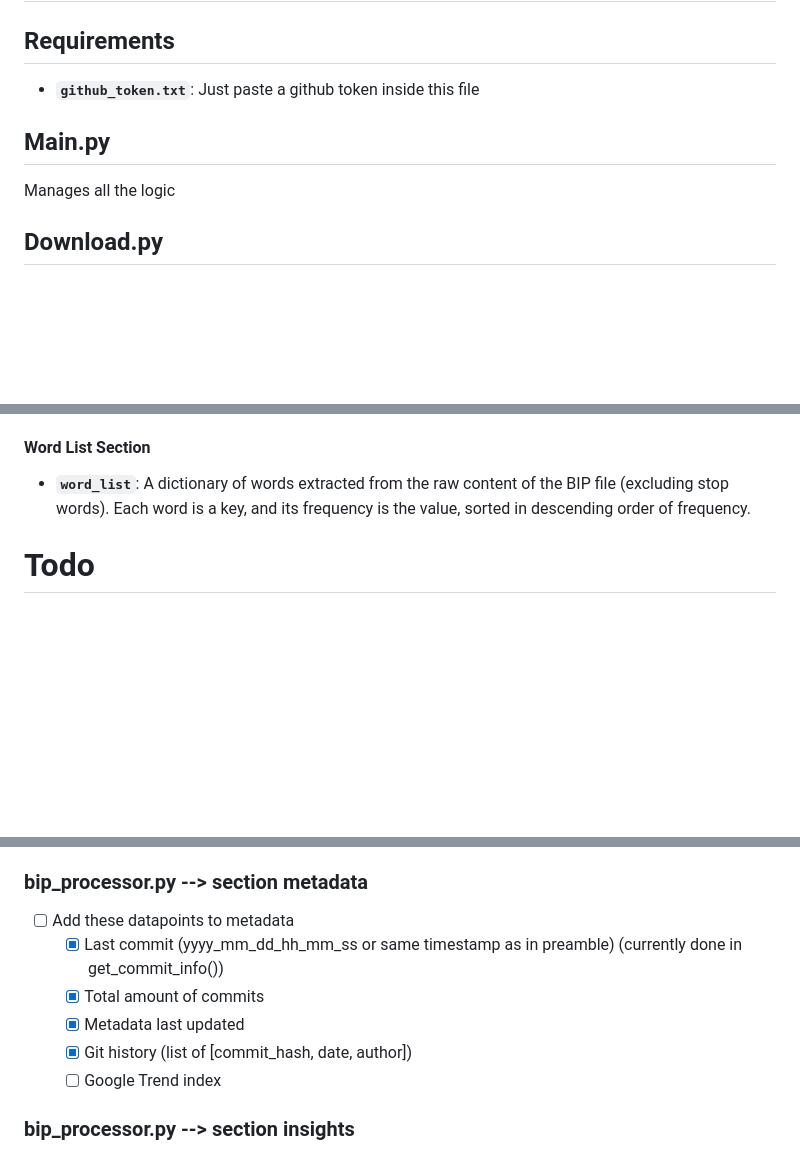
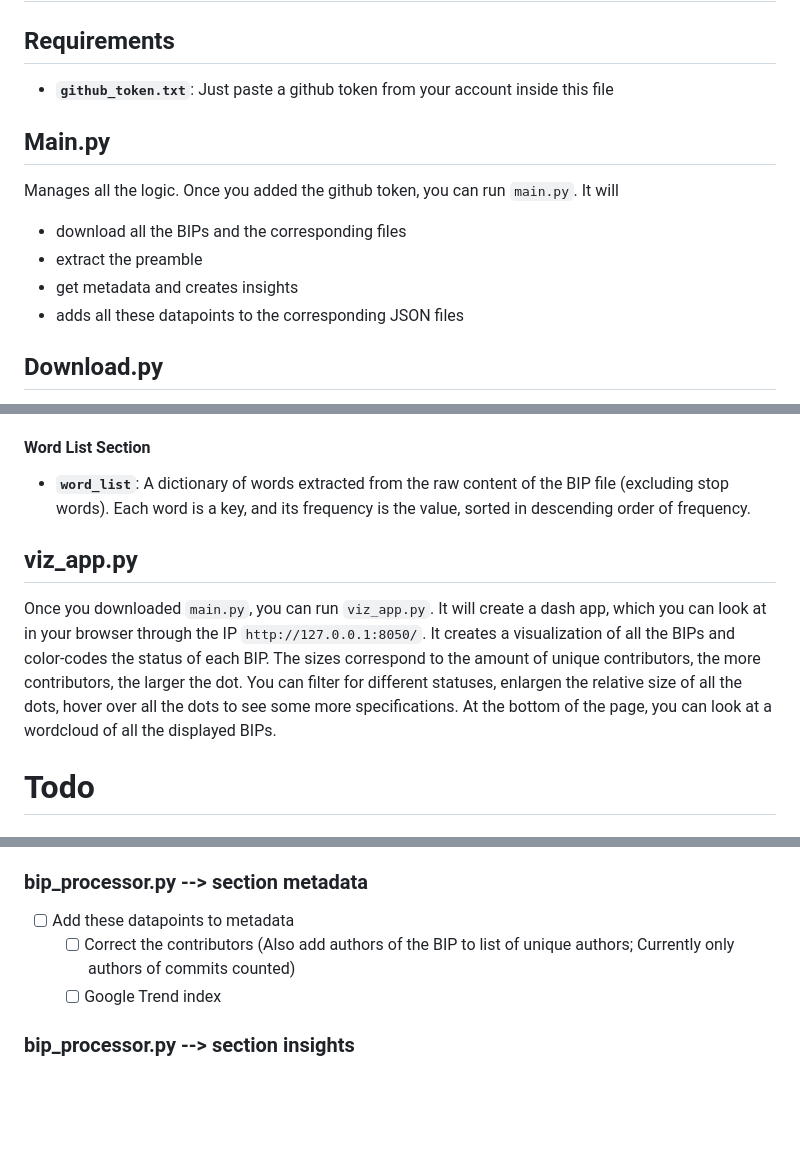
Before and after one commit to SEG-UNIBE/cdv-explorer, a Markdown page: doc.md, 3 parts joined by grey strips. Drawn GitHub-style; blank space fills up the shorter version.

````diff
--- a/doc.md
+++ b/doc.md
@@ -1,10 +1,14 @@
 # Documentation
 
 ## Requirements
-- **`github_token.txt`**: Just paste a github token inside this file
+- **`github_token.txt`**: Just paste a github token from your account inside this file
 
 ## Main.py
-Manages all the logic
+Manages all the logic. Once you added the github token, you can run ```main.py```. It will
+- download all the BIPs and the corresponding files
+- extract the preamble
+- get metadata and creates insights
+- adds all these datapoints to the corresponding JSON files
 
 ## Download.py
 Downloads all BIP's as *.md or *.mediawiki files & also downloads all associated files for each BIP.
@@ -41,6 +45,12 @@ Adds metadata and insights about each BIP to the corresponding JSON file. For th
 #### Word List Section
 - **`word_list`**: A dictionary of words extracted from the raw content of the BIP file (excluding stop words). Each word is a key, and its frequency is the value, sorted in descending order of frequency.
 
+## viz_app.py
+Once you downloaded ```main.py```, you can run ```viz_app.py```. It will create a dash app, which you can look at in your browser through the IP ```http://127.0.0.1:8050/```.
+It creates a visualization of all the BIPs and color-codes the status of each BIP. The sizes correspond to the amount of unique contributors, the more contributors, the larger the dot.
+You can filter for different statuses, enlargen the relative size of all the dots, hover over all the dots to see some more specifications.
+At the bottom of the page, you can look at a wordcloud of all the displayed BIPs.
+
 # Todo
 ### General
 - [ ] Required / Used BIPS might also appear in the text of the BIP instead of the intended field in the preamble. Search via LLM through content of bips for such cases.
@@ -50,10 +60,7 @@ Adds metadata and insights about each BIP to the corresponding JSON file. For th
   - [x] Put preamble into Raw section
 ### bip_processor.py --> section metadata
 - [ ] Add these datapoints to metadata
-  - [x] Last commit (yyyy_mm_dd_hh_mm_ss or same timestamp as in preamble)  (currently done in get_commit_info())
-  - [x] Total amount of commits
-  - [x] Metadata last updated
-  - [x] Git history (list of [commit_hash, date, author])
+  - [ ] Correct the contributors (Also add authors of the BIP to list of unique authors; Currently only authors of commits counted)
   - [ ] Google Trend index
 
 ### bip_processor.py --> section insights
````
Also changed, not shown: other parts of doc.md (+4 -117 lines).
